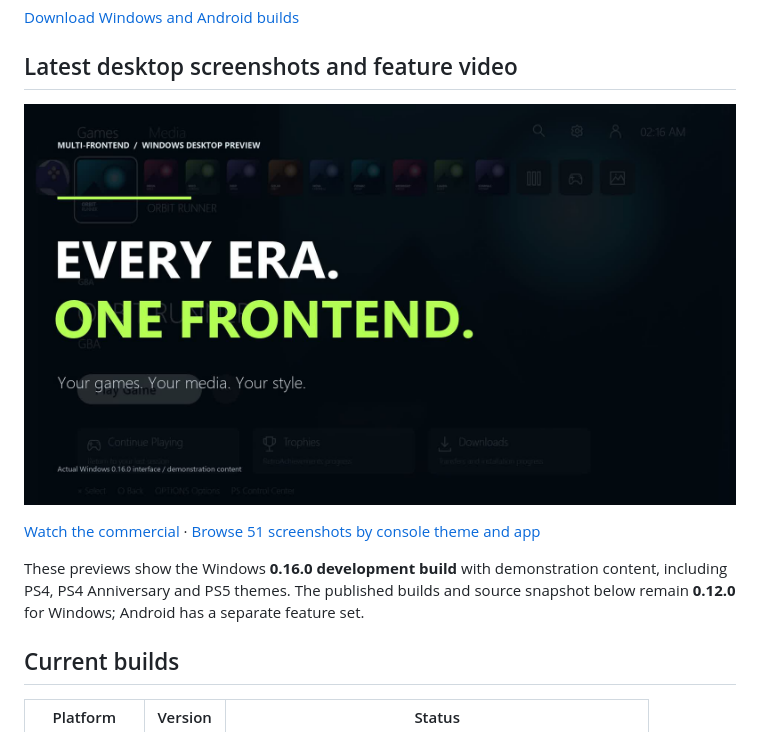
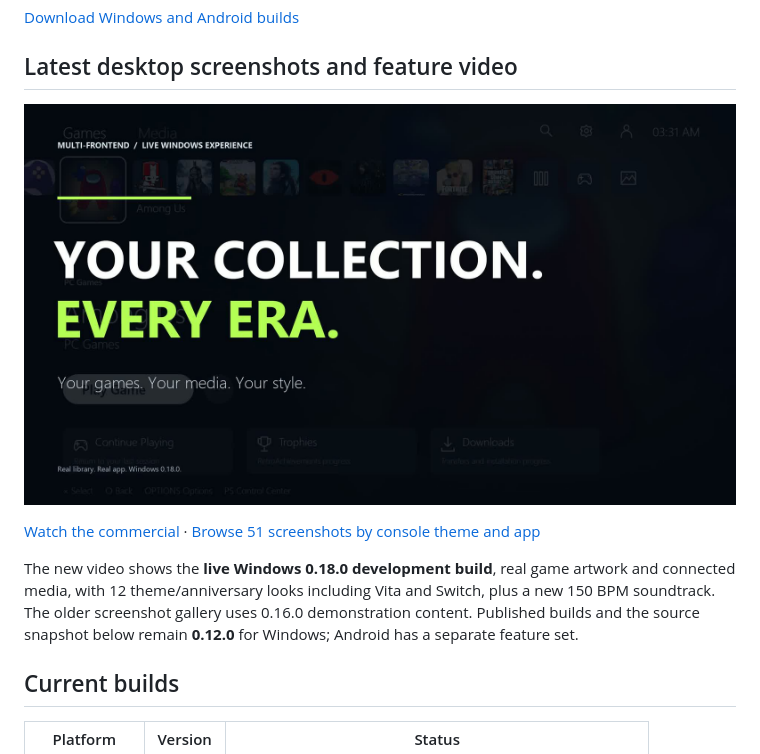
Before and after one commit to nahalewski/Multi-Frontend, a Markdown page: README.md, the part around the change. Rendered like a GitHub page; pictures changed too: docs/media/trailer-poster.jpg.

```diff
--- a/README.md
+++ b/README.md
@@ -10,7 +10,7 @@ A controller-friendly game and media frontend for Windows and Android. The appli
 
 [Watch the commercial](docs/media/README.md) · [Browse 51 screenshots by console theme and app](docs/previews/README.md)
 
-These previews show the Windows **0.16.0 development build** with demonstration content, including PS4, PS4 Anniversary and PS5 themes. The published builds and source snapshot below remain **0.12.0** for Windows; Android has a separate feature set.
+The new video shows the **live Windows 0.18.0 development build**, real game artwork and connected media, with 12 theme/anniversary looks including Vita and Switch, plus a new 150 BPM soundtrack. The older screenshot gallery uses 0.16.0 demonstration content. Published builds and the source snapshot below remain **0.12.0** for Windows; Android has a separate feature set.
 
 ## Current builds
 
```
Also changed, not shown: docs/media/README.md (+42 -41 lines), 2 other files.
